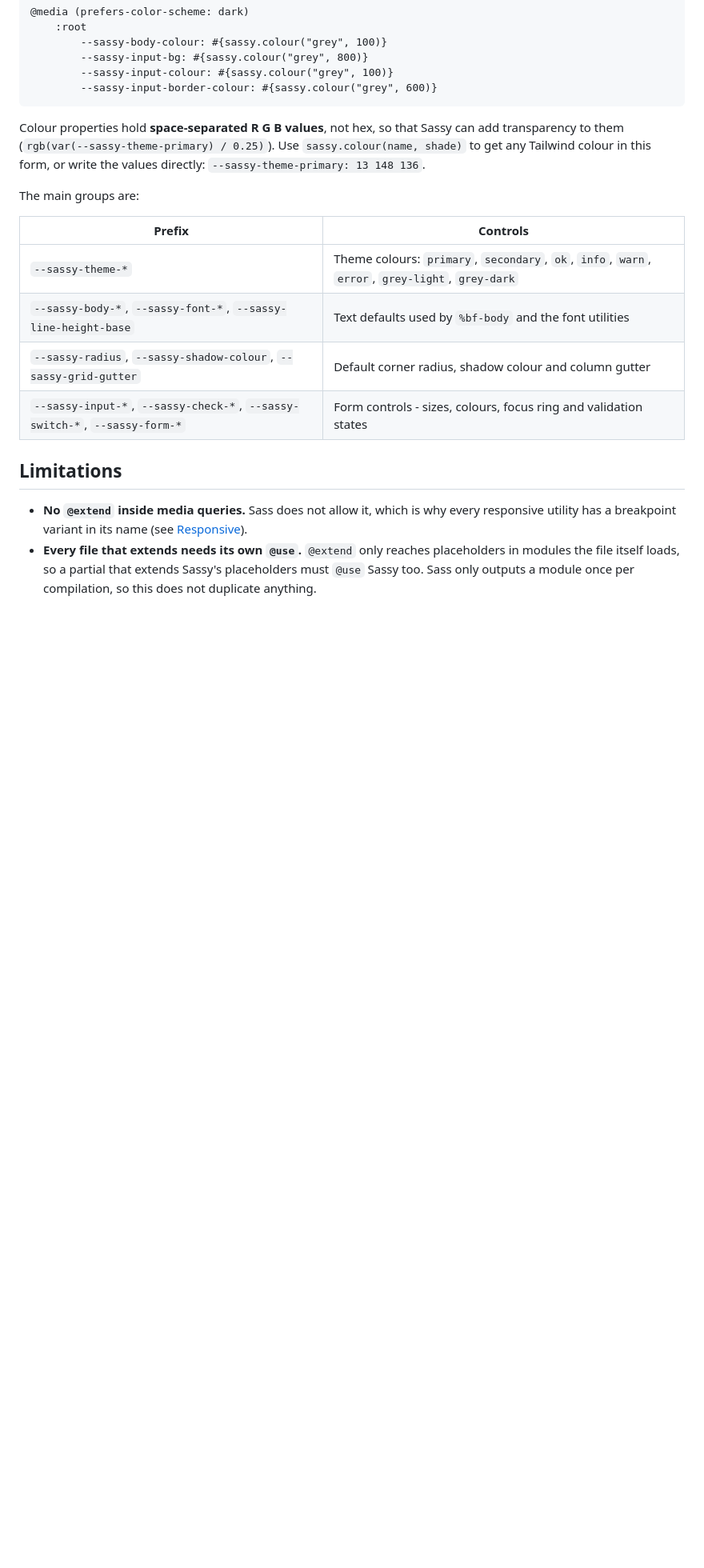
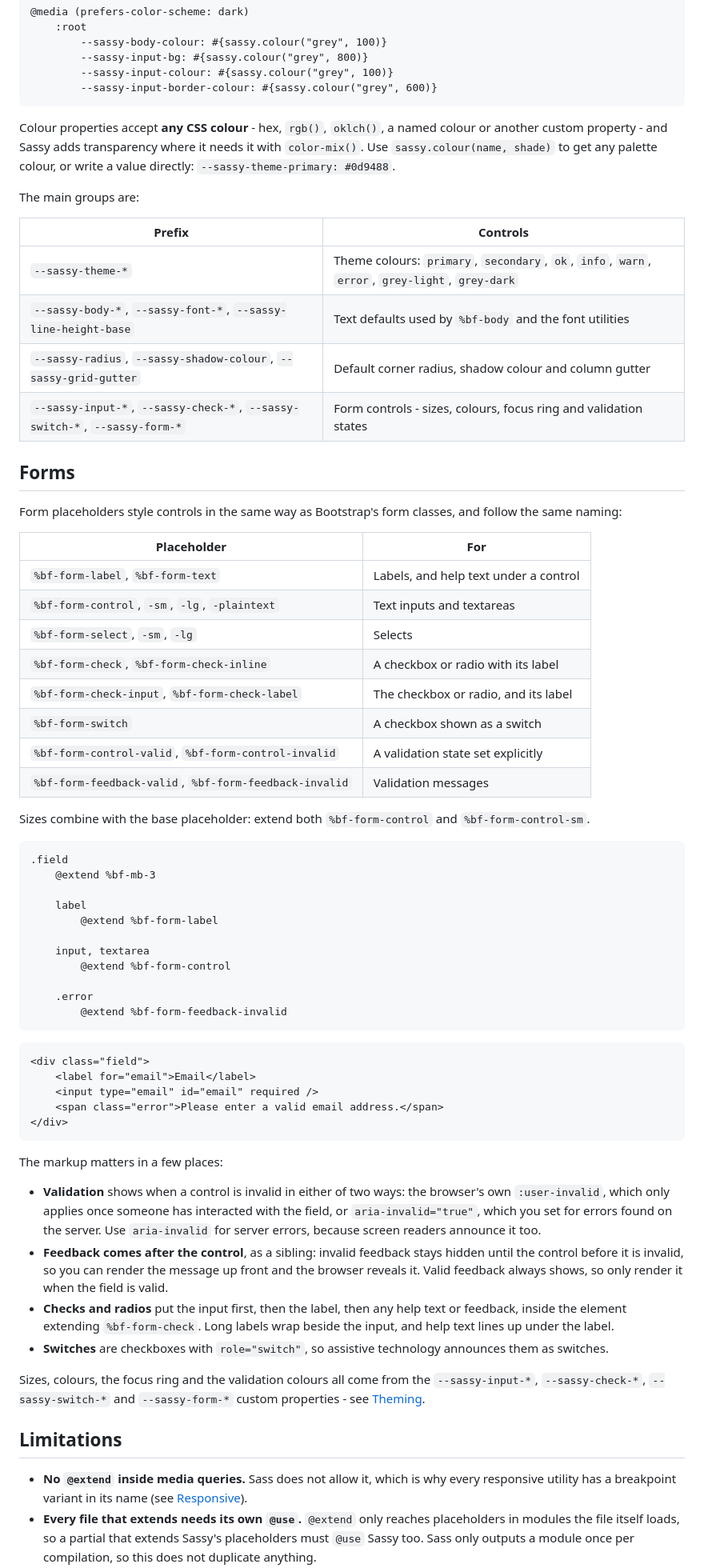
Before and after one commit to bfren/sassy, a Markdown page: README.md, the part around one of its changes. Shown at 80% size. Drawn GitHub-style; blank space fills up the shorter version.

Commit message:
Updating README to reflect latest updates

````diff
--- a/README.md
+++ b/README.md
@@ -186,7 +186,7 @@ Colours, fonts, the radius, the grid gutter and form styles are CSS custom prope
         --sassy-input-border-colour: #{sassy.colour("grey", 600)}
 ```
 
-Colour properties hold **space-separated R G B values**, not hex, so that Sassy can add transparency to them (`rgb(var(--sassy-theme-primary) / 0.25)`). Use `sassy.colour(name, shade)` to get any Tailwind colour in this form, or write the values directly: `--sassy-theme-primary: 13 148 136`.
+Colour properties accept **any CSS colour** - hex, `rgb()`, `oklch()`, a named colour or another custom property - and Sassy adds transparency where it needs it with `color-mix()`. Use `sassy.colour(name, shade)` to get any palette colour, or write a value directly: `--sassy-theme-primary: #0d9488`.
 
 The main groups are:
 
@@ -197,6 +197,54 @@ The main groups are:
 | `--sassy-radius`, `--sassy-shadow-colour`, `--sassy-grid-gutter` | Default corner radius, shadow colour and column gutter |
 | `--sassy-input-*`, `--sassy-check-*`, `--sassy-switch-*`, `--sassy-form-*` | Form controls - sizes, colours, focus ring and validation states |
 
+## Forms
+
+Form placeholders style controls in the same way as Bootstrap's form classes, and follow the same naming:
+
+| Placeholder | For |
+|---|---|
+| `%bf-form-label`, `%bf-form-text` | Labels, and help text under a control |
+| `%bf-form-control`, `-sm`, `-lg`, `-plaintext` | Text inputs and textareas |
+| `%bf-form-select`, `-sm`, `-lg` | Selects |
+| `%bf-form-check`, `%bf-form-check-inline` | A checkbox or radio with its label |
+| `%bf-form-check-input`, `%bf-form-check-label` | The checkbox or radio, and its label |
+| `%bf-form-switch` | A checkbox shown as a switch |
+| `%bf-form-control-valid`, `%bf-form-control-invalid` | A validation state set explicitly |
+| `%bf-form-feedback-valid`, `%bf-form-feedback-invalid` | Validation messages |
+
+Sizes combine with the base placeholder: extend both `%bf-form-control` and `%bf-form-control-sm`.
+
+```sass
+.field
+    @extend %bf-mb-3
+
+    label
+        @extend %bf-form-label
+
+    input, textarea
+        @extend %bf-form-control
+
+    .error
+        @extend %bf-form-feedback-invalid
+```
+
+```html
+<div class="field">
+    <label for="email">Email</label>
+    <input type="email" id="email" required />
+    <span class="error">Please enter a valid email address.</span>
+</div>
+```
+
+The markup matters in a few places:
+
+- **Validation** shows when a control is invalid in either of two ways: the browser's own `:user-invalid`, which only applies once someone has interacted with the field, or `aria-invalid="true"`, which you set for errors found on the server. Use `aria-invalid` for server errors, because screen readers announce it too.
+- **Feedback comes after the control**, as a sibling: invalid feedback stays hidden until the control before it is invalid, so you can render the message up front and the browser reveals it. Valid feedback always shows, so only render it when the field is valid.
+- **Checks and radios** put the input first, then the label, then any help text or feedback, inside the element extending `%bf-form-check`. Long labels wrap beside the input, and help text lines up under the label.
+- **Switches** are checkboxes with `role="switch"`, so assistive technology announces them as switches.
+
+Sizes, colours, the focus ring and the validation colours all come from the `--sassy-input-*`, `--sassy-check-*`, `--sassy-switch-*` and `--sassy-form-*` custom properties - see [Theming](#theming).
+
 ## Limitations
 
 - **No `@extend` inside media queries.** Sass does not allow it, which is why every responsive utility has a breakpoint variant in its name (see [Responsive](#responsive)).
````
Also changed, not shown: other parts of README.md (+48 -10 lines).
